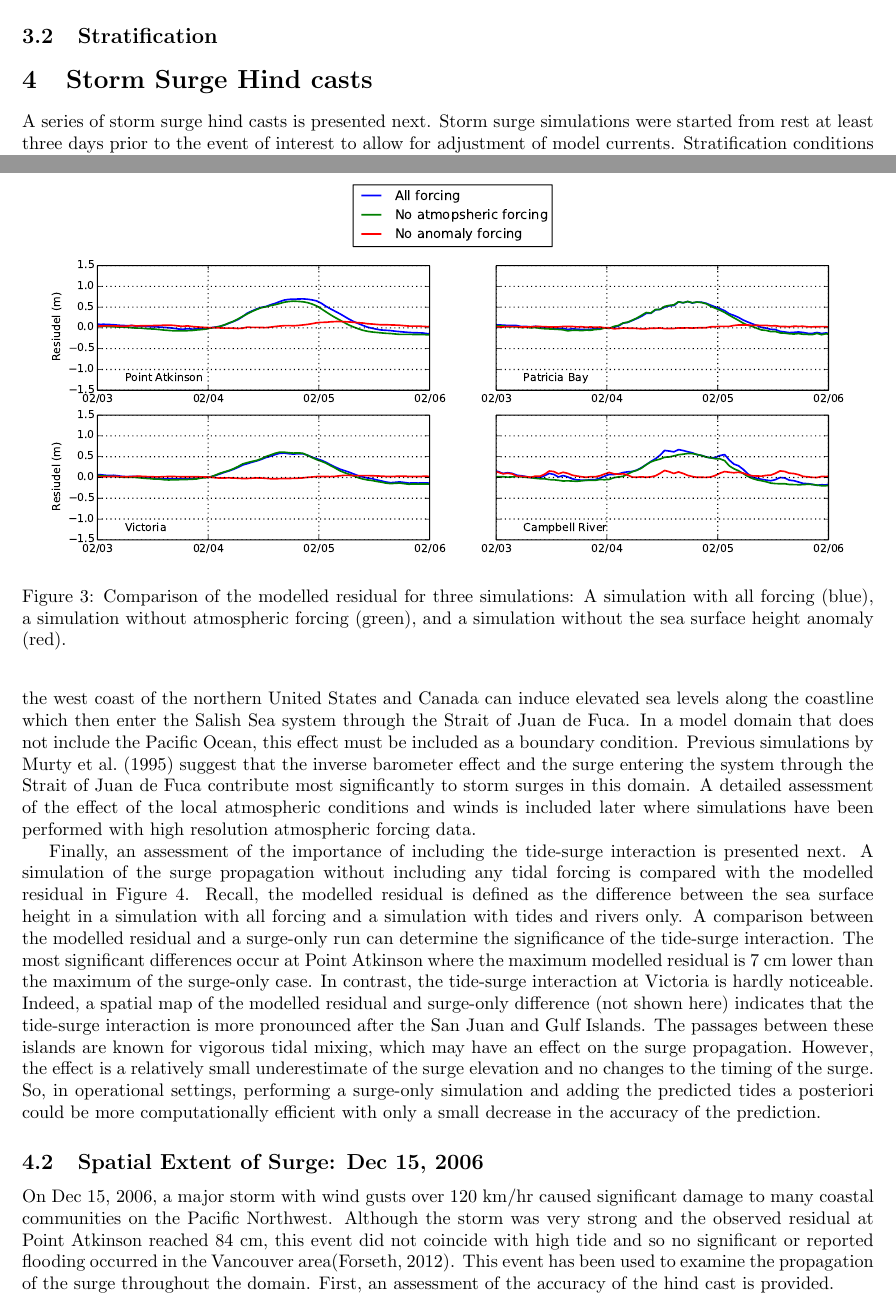
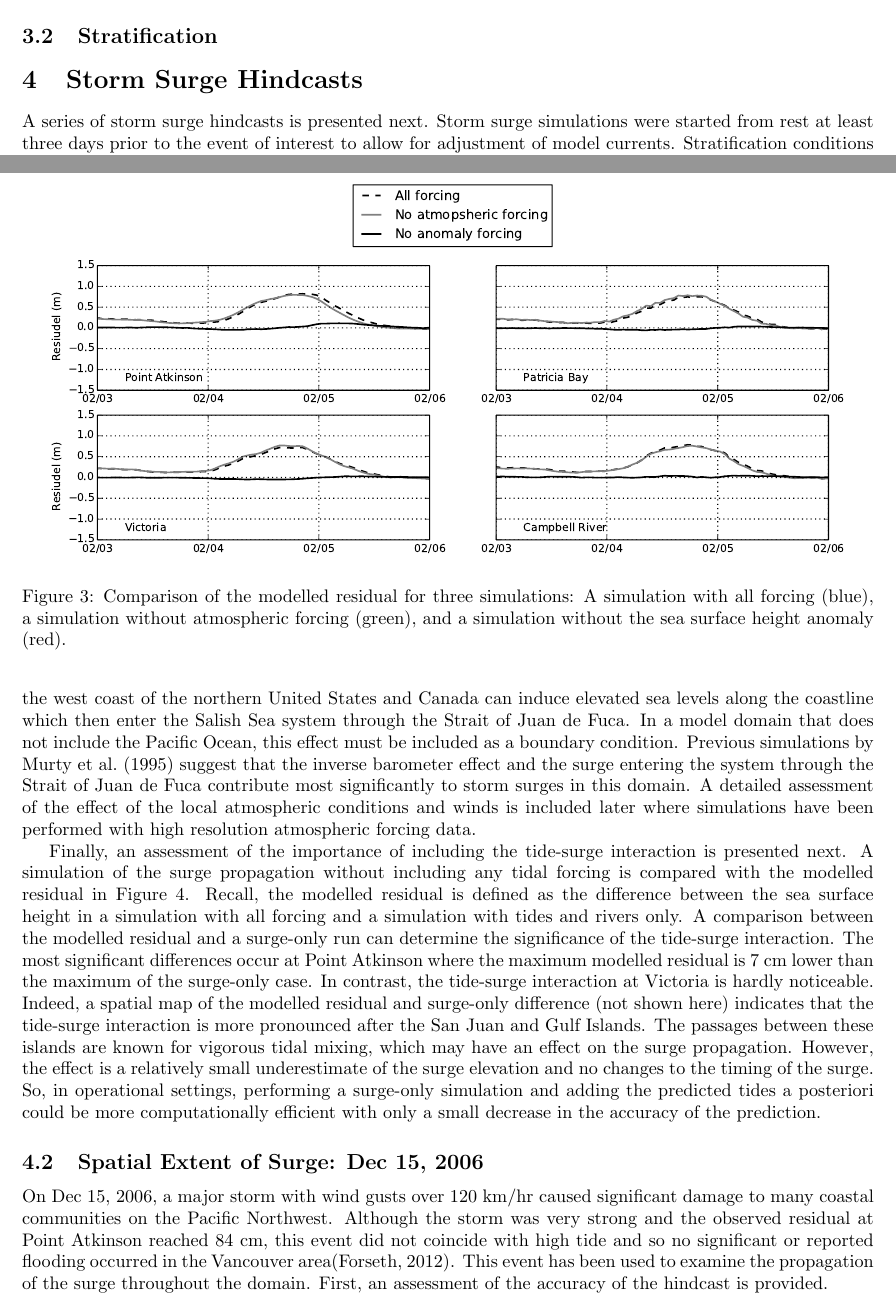
Before and after one commit to SalishSeaCast/storm-surge, a LaTeX paper (RoughWork/manuscript.tex): two parts of pages 6 and 9 of 14, joined at a grey line, cut so that both start at the same text. Compiled offline with pdfLaTeX.

Commit message:
Added new figures to manuscript

```diff
--- a/RoughWork/manuscript.tex
+++ b/RoughWork/manuscript.tex
@@ -127,12 +127,12 @@ Complex differences were less than ??cm at all stations in our domain, which was
 %outline: thalweg, plots of winter/summer stratty
 %Maybe not this
 
-\section{Storm Surge Hind casts}\label{sec:storm}
+\section{Storm Surge Hindcasts}\label{sec:storm}
 %outline:
 %1. factors contributing to storm surge with focus on Feb 2006 event
 %2. Strong wind event but no surge (maybe Dec 2006 or Nov 2009)
 %3. High resolution wind (hopefully Dec 2012)
-A series of storm surge hind casts is presented next. Storm surge simulations were started from rest at least three days prior to the event of interest to allow for adjustment of model currents. Stratification conditions from model spin-up at a time close to the event (within 5 days) were chosen to initialize the temperature and salinity fields. Boundary conditions include atmospheric forcing and fresh water input from rivers at the surface, sea surface height anomaly from observations at the open boundary, and tidal forcing with eight tidal constituents. Forcing the model with only eight tidal constituents leads to an error in modelled sea surface height predictions due to the omission of the next leading order tidal constituents such as J$_1$. Comparisons between full tidal predictions and tidal predictions using eight constituents suggest that this error can be up to 40 cm (check) during times of high tidal range, and in particular, during the storm surge season Nov-Feb. As such, storm surge model predictions were corrected by accounting for this error. Additionally, since the sea surface height is calculated about a zero reverence level, the modelled water level is determined by adding a long term average of mean sea level at the specified location to the modelled sea surface height and removing a background anomaly caused by topographic pressure gradients since the atmospheric reforecasting model uses a terrain following coordinate system. (Nancy: I think we need a better way of adjusting come publication time).
+A series of storm surge hindcasts is presented next. Storm surge simulations were started from rest at least three days prior to the event of interest to allow for adjustment of model currents. Stratification conditions from model spin-up at a time close to the event (within 5 days) were chosen to initialize the temperature and salinity fields. Boundary conditions include atmospheric forcing and fresh water input from rivers at the surface, sea surface height anomaly from observations at the open boundary, and tidal forcing with eight tidal constituents. Forcing the model with only eight tidal constituents leads to an error in modelled sea surface height predictions due to the omission of the next leading order tidal constituents such as J$_1$. Comparisons between full tidal predictions and tidal predictions using eight constituents suggest that this error can be up to 40 cm (check) during times of high tidal range, and in particular, during the storm surge season Nov-Feb. As such, storm surge model predictions were corrected by accounting for this error. Additionally, since the sea surface height is calculated about a zero reverence level, the modelled water level is determined by adding a long term average of mean sea level at the specified location to the modelled sea surface height and removing a background anomaly caused by topographic pressure gradients since the atmospheric reforecasting model uses a terrain following coordinate system. (Nancy: I think we need a better way of adjusting come publication time).
 
 Model results have been compared with observations by calculating both the total modelled water level and the modelled residual. The modelled residual is calculated as the difference in model output between a simulation with all forcing conditions and a simulation forced only with tides and rivers. The observed water level is taken from observations by Fisheries and Oceans Canada (citation) and the observed residual is the observations minus tidal predictions. Tidal predictions are calculated using t\_tide \citep{pawlowicz2002classical}, a MATLAB tool that calculates tidal harmonics from a given time series, in this cae, from the year prior surge event on interest. Additionally, several simulations with varying forcing conditions such as removing atmospheric forcing or removing the sea surface height anomaly at the open boundaries have been completed.
 
@@ -168,7 +168,7 @@ These comparisons point to the importance of including, as a forcing condition a
 
 \begin{figure}
 \centering
-\includegraphics[scale=0.6]{Figures/feb2006_factors_bg.pdf}
+\includegraphics[scale=0.6]{Figures/feb2006_factors.pdf}
 \caption{Comparison of the modelled residual for three simulations: A simulation with all forcing (blue), a simulation without atmospheric forcing (green), and a simulation without the sea surface height anomaly (red). }
 \label{fig:factors}
 \end{figure}
@@ -187,7 +187,7 @@ Finally, an assessment of the importance of including the tide-surge interaction
 \end{figure}
 
 \subsection{Spatial Extent of Surge: Dec 15, 2006}
-On Dec 15, 2006, a major storm with wind gusts over 120 km/hr caused significant damage to many coastal communities on the Pacific Northwest. Although the storm was very strong and the observed residual at Point Atkinson reached 84 cm, this event did not coincide with high tide and so no significant or reported flooding occurred in the Vancouver area\citep{forseth2006adaptation}. This event has been used to examine the propagation of the surge throughout the domain. First, an assessment of the accuracy of the hind cast is provided.
+On Dec 15, 2006, a major storm with wind gusts over 120 km/hr caused significant damage to many coastal communities on the Pacific Northwest. Although the storm was very strong and the observed residual at Point Atkinson reached 84 cm, this event did not coincide with high tide and so no significant or reported flooding occurred in the Vancouver area\citep{forseth2006adaptation}. This event has been used to examine the propagation of the surge throughout the domain. First, an assessment of the accuracy of the hindcast is provided.
 
 Point Atkinson observed a maximum surge amplitude of 84 cm, which is approximately 20 cm higher than the model result, however the timing of the surge agrees almost exactly. The best agreement occurs at Victoria where the observed surge was 62 cm and the model returned 54 cm. At all of the locations, the model predicted the maximum surge to occur within 3.5 hours of the observed surge. Typically, the modelled surge was too early, in contrast to the later predictions in the Feb 4, 2006 case. Errors in the modelled water level at the time of maximum surge were of the same order as the errors in the surge amplitude.
 
```
Also changed, not shown: RoughWork/Figures/feb2006.pdf, RoughWork/Figures/feb2006_factors.pdf, RoughWork/manuscript.pdf, RoughWork/manuscript.tex (8 more changed lines), 2 other files.
